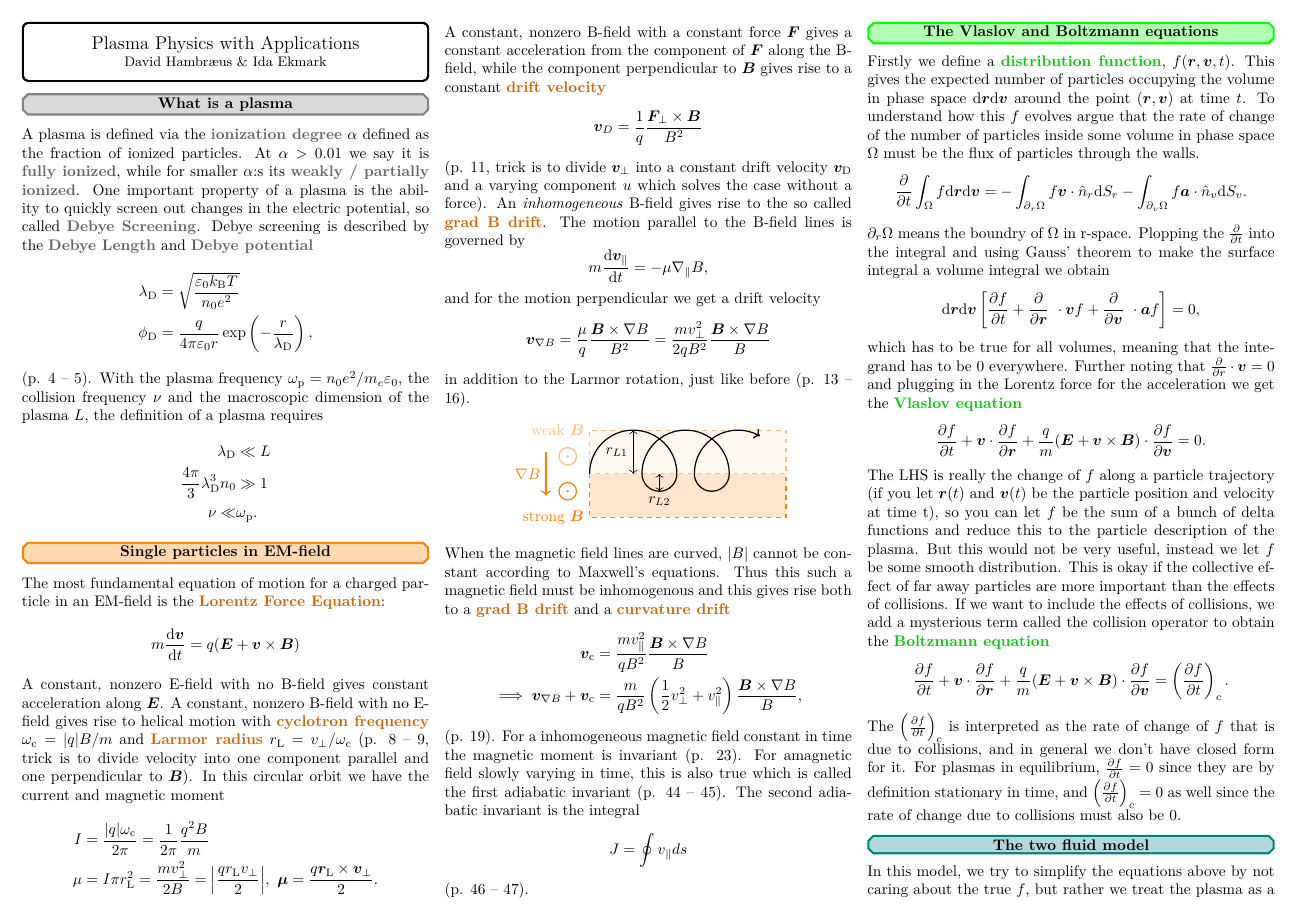
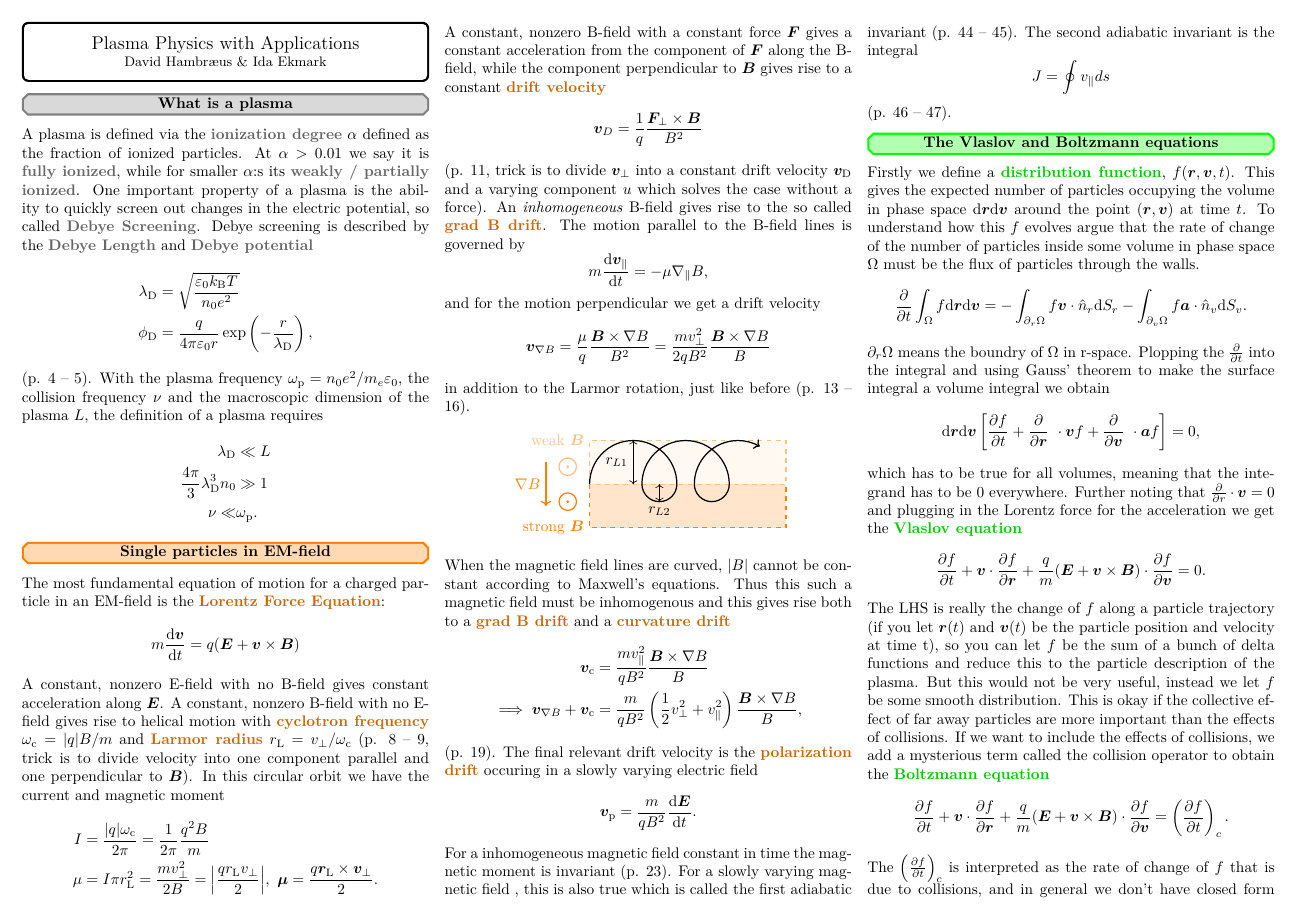
Before and after one commit to hamdav/plasmapp-notes, a LaTeX document (main.tex): page 1 of 2. The pictures show the PDF file main.pdf that the author committed with the source.

Commit message:
kap 2 3.0

```diff
--- a/main.tex
+++ b/main.tex
@@ -123,9 +123,13 @@ both to a \cbf{grad B drift} and a \cbf{curvature drift}
 	\implies \vec v_{\nabla B} + \vec v_{\rm c} &= \frac{m}{qB^2}\left(\frac12 v_\perp^2 + v_\parallel^2\right)\frac{\vec B \times \nabla B}{B},
 \end{align*}
 (p. 19).
+The final relevant drift velocity is the \cbf{polarization drift} occuring in a slowly varying electric field
+\begin{equation*}
+	\vec v_{\rm p} = \frac{m}{qB^2} \diff{\vec E}{t}.
+\end{equation*}
 For a inhomogeneous magnetic field constant in time the magnetic moment is
 invariant (p. 23).
-For amagnetic field slowly varying in time, this is also true which is called
+For a slowly varying magnetic field , this is also true which is called
 the first adiabatic invariant (p. 44 -- 45).
 The second adiabatic invariant is the integral
 \begin{equation*}
```
Also changed, not shown: main.pdf.
